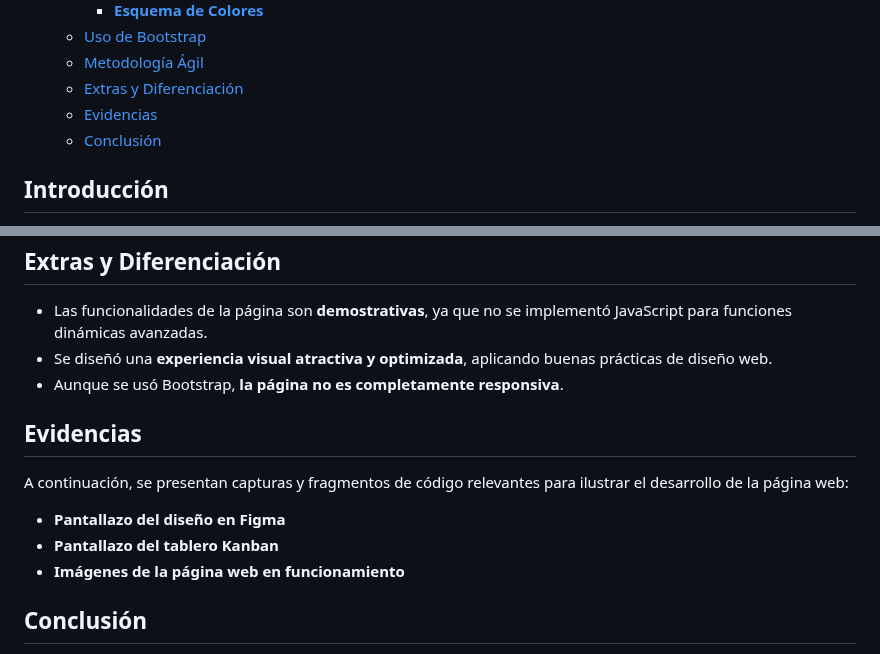
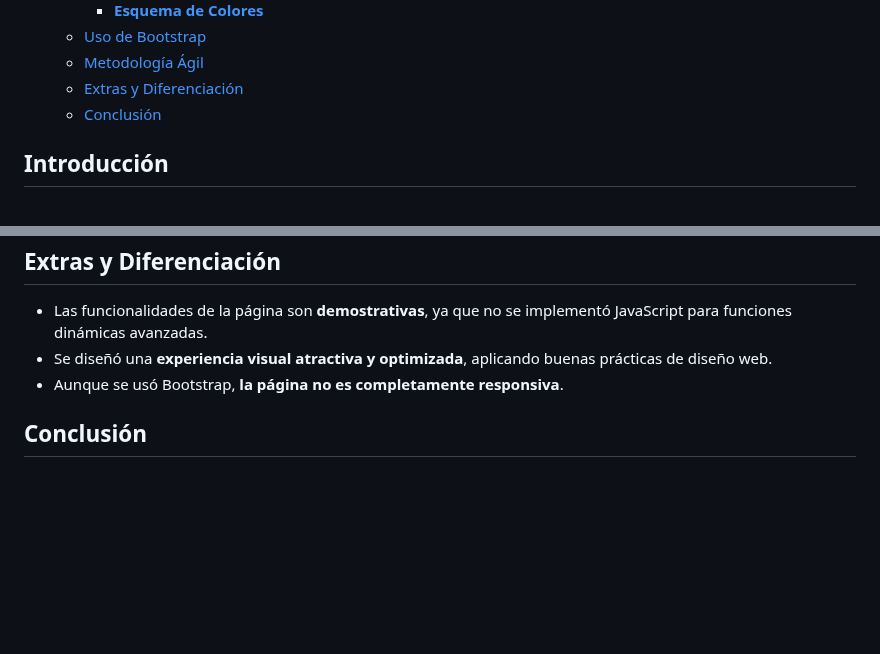
Before and after one commit to andresmorenoj/mi-cafe-favorito, a Markdown page: README.md, 2 parts joined by grey strips. Rendered like a GitHub page; blank space fills up the shorter version.

```diff
--- a/README.md
+++ b/README.md
@@ -19,7 +19,6 @@
   - [Uso de Bootstrap](#uso-de-bootstrap)
   - [Metodología Ágil](#metodología-ágil)
   - [Extras y Diferenciación](#extras-y-diferenciación)
-  - [Evidencias](#evidencias)
   - [Conclusión](#conclusión)
 
 ## Introducción
@@ -150,14 +149,6 @@ Se utilizó **Kanban** como metodología ágil. El equipo planificó y organizó
 - Se diseñó una **experiencia visual atractiva y optimizada**, aplicando buenas prácticas de diseño web.
 - Aunque se usó Bootstrap, **la página no es completamente responsiva**.
 
-## Evidencias
-
-A continuación, se presentan capturas y fragmentos de código relevantes para ilustrar el desarrollo de la página web:
-
-- **Pantallazo del diseño en Figma**
-- **Pantallazo del tablero Kanban**
-- **Imágenes de la página web en funcionamiento**
-
 ## Conclusión
 
 El proyecto **"Mi Café Favorito"** es una página informativa y comercial que combina **diseño atractivo, estructura clara y uso de tecnologías web modernas**. A través de la metodología **Kanban** y el uso de **Bootstrap**, se logró un desarrollo eficiente, con un diseño optimizado para el usuario final.
```
